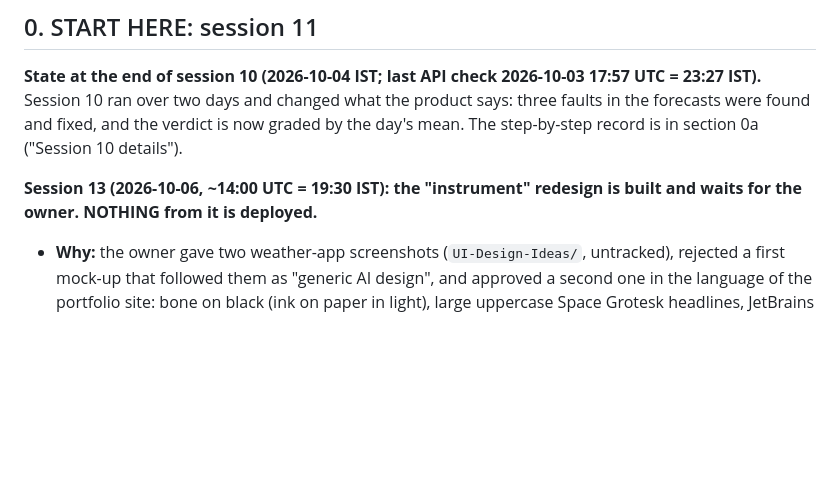
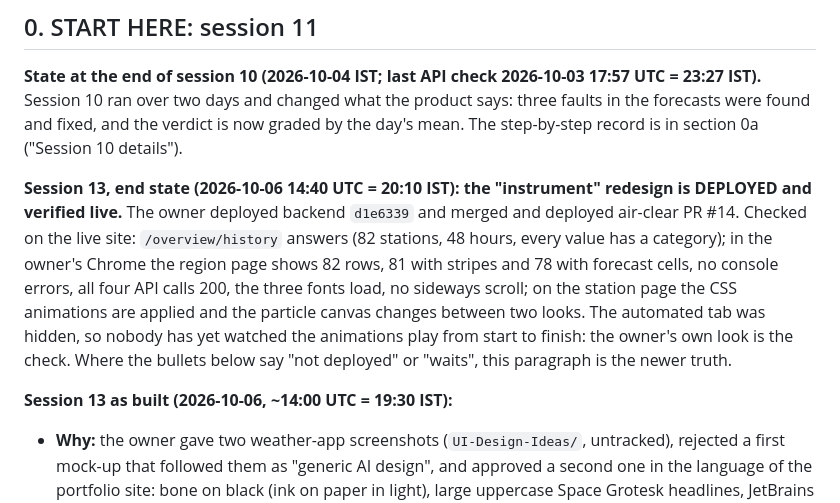
Before and after one commit to himanshubaliyan7/air-pollution-backend, a Markdown page: docs/PROJECT_HANDOFF.md, the part around the change. Drawn GitHub-style; blank space fills up the shorter version.

Commit message:
Handoff: instrument redesign deployed and verified live (backend d1e6339, air-clear PR #14)

```diff
--- a/docs/PROJECT_HANDOFF.md
+++ b/docs/PROJECT_HANDOFF.md
@@ -5,7 +5,9 @@ Read this first in a new chat. It is the complete state of the project: goal, wh
 ## 0. START HERE: session 11
 **State at the end of session 10 (2026-10-04 IST; last API check 2026-10-03 17:57 UTC = 23:27 IST).** Session 10 ran over two days and changed what the product says: three faults in the forecasts were found and fixed, and the verdict is now graded by the day's mean. The step-by-step record is in section 0a ("Session 10 details").
 
-**Session 13 (2026-10-06, ~14:00 UTC = 19:30 IST): the "instrument" redesign is built and waits for the owner. NOTHING from it is deployed.**
+**Session 13, end state (2026-10-06 14:40 UTC = 20:10 IST): the "instrument" redesign is DEPLOYED and verified live.** The owner deployed backend `d1e6339` and merged and deployed air-clear PR #14. Checked on the live site: `/overview/history` answers (82 stations, 48 hours, every value has a category); in the owner's Chrome the region page shows 82 rows, 81 with stripes and 78 with forecast cells, no console errors, all four API calls 200, the three fonts load, no sideways scroll; on the station page the CSS animations are applied and the particle canvas changes between two looks. The automated tab was hidden, so nobody has yet watched the animations play from start to finish: the owner's own look is the check. Where the bullets below say "not deployed" or "waits", this paragraph is the newer truth.
+
+**Session 13 as built (2026-10-06, ~14:00 UTC = 19:30 IST):**
 - **Why:** the owner gave two weather-app screenshots (`UI-Design-Ideas/`, untracked), rejected a first mock-up that followed them as "generic AI design", and approved a second one in the language of the portfolio site: bone on black (ink on paper in light), large uppercase Space Grotesk headlines, JetBrains Mono labels, hairline frames, square corners, and no accent colour (the only colour is a category or verdict from the API).
 - **Backend `d1e6339` (pushed, NOT deployed; 235 tests pass locally):** `GET /forecast/{id}/history` points gain `aqi_category`; new `GET /overview/history` (last N hours, default 48, of one pollutant at every active station, values and categories, one query, cached 120 s). No migration. Deploy as usual: `api airflow-scheduler airflow-webserver`.
 - **air-clear PR #14 (`feat/instrument-ui`), OPEN:** region overview = one row per station (48 hour stripes, a cell per forecast day, verdict); station page = framed plot with drifting dots drawn to the newest measured concentration, verdict headline with one lane per forecast day, a bar per measured hour next to the forecast days, pollutant lanes, nearest stations. Fonts are served from `public/fonts`. 102 tests, tsc clean, build passes. Viewed in headless Chrome against the live API in both themes and at 500 px.
```
